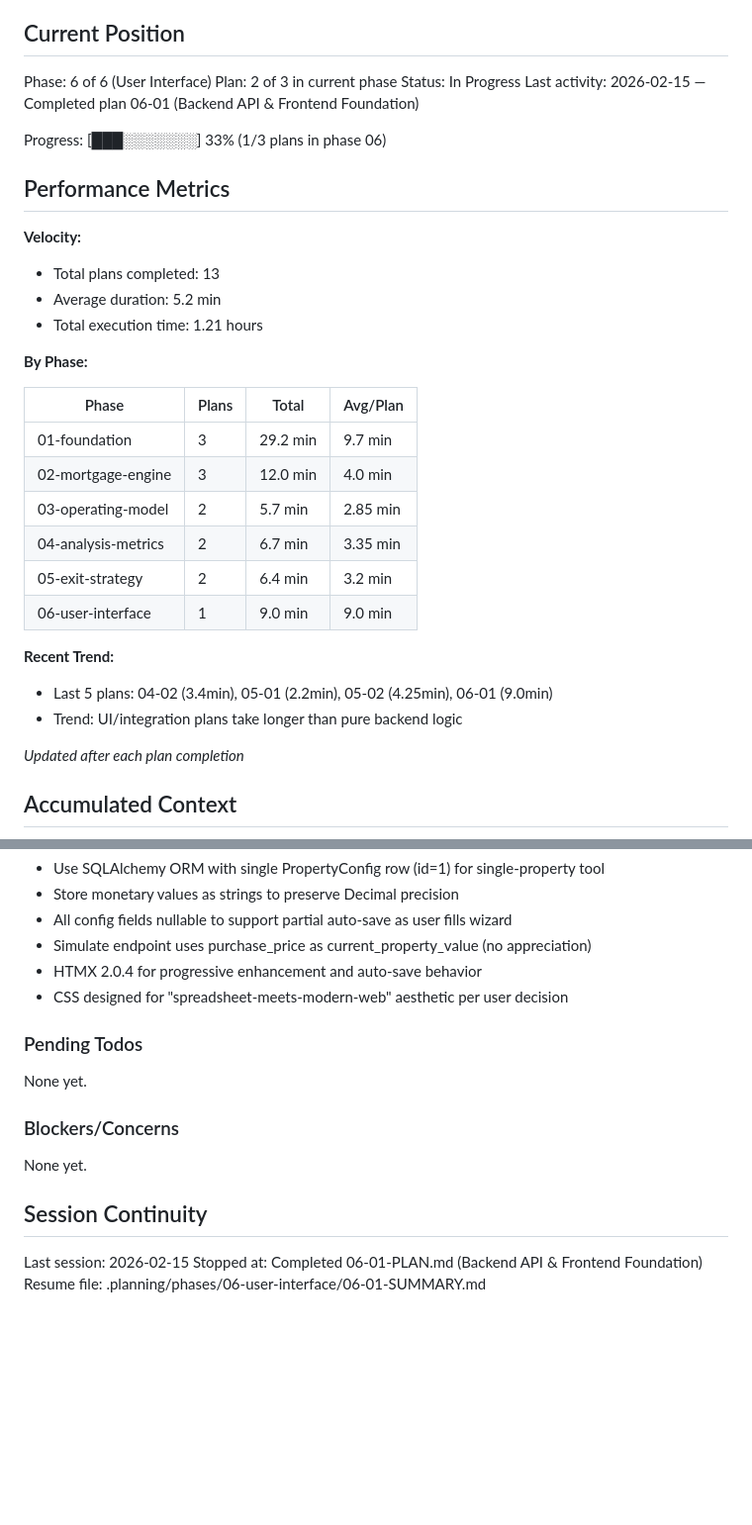
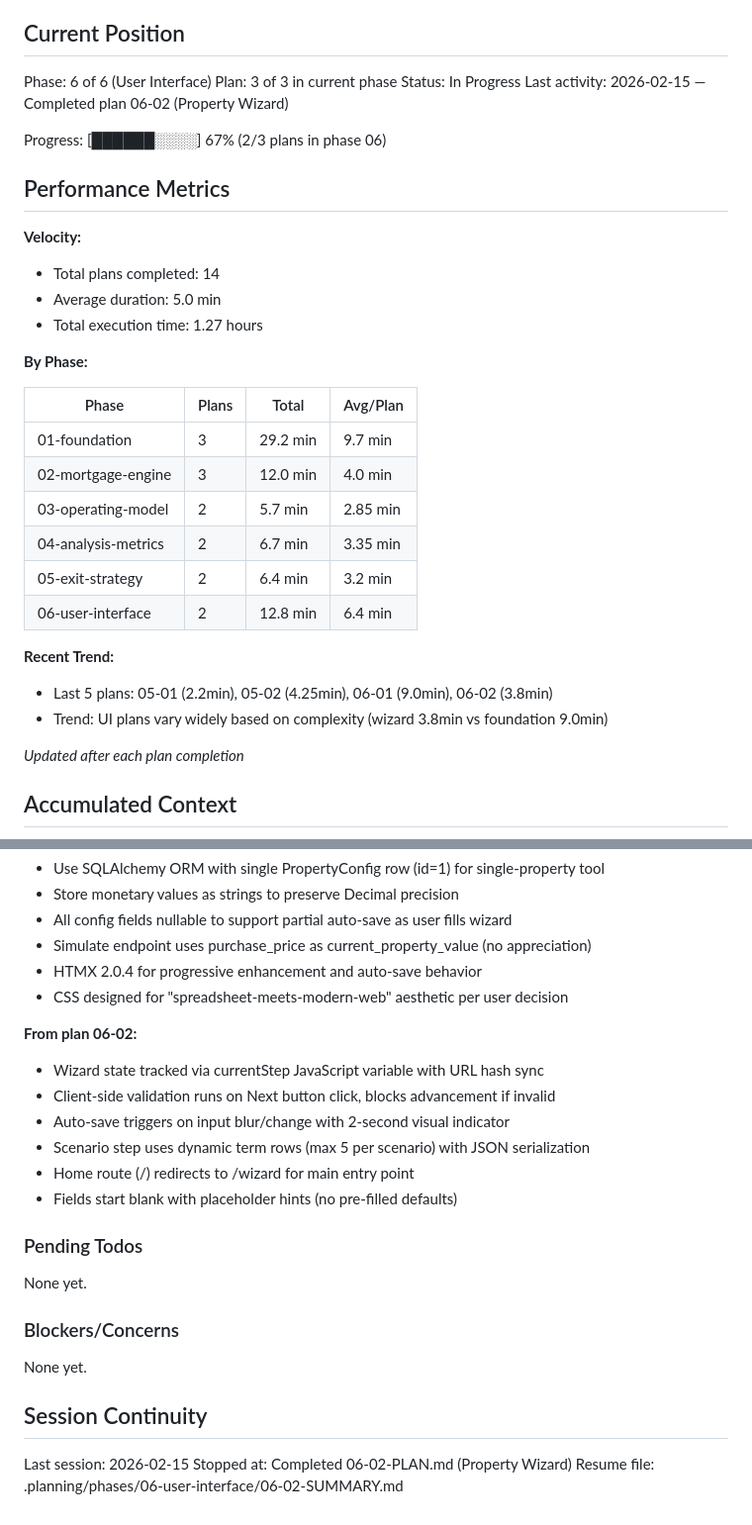
Before and after one commit to SergeNasr/maple-return, a Markdown page: .planning/STATE.md, 2 parts joined by grey strips. Shown at 99% size. Drawn GitHub-style; blank space fills up the shorter version.

Commit message:
docs(06-02): complete property wizard plan
- Created SUMMARY.md with implementation details
- Updated STATE.md progress to 67% (2/3 plans in phase 06)
- Updated performance metrics: 14 plans, 1.27 hours total, 3.8min for this plan
- Added wizard decisions to accumulated context

```diff
--- a/.planning/STATE.md
+++ b/.planning/STATE.md
@@ -10,18 +10,18 @@ See: .planning/PROJECT.md (updated 2026-02-08)
 ## Current Position
 
 Phase: 6 of 6 (User Interface)
-Plan: 2 of 3 in current phase
+Plan: 3 of 3 in current phase
 Status: In Progress
-Last activity: 2026-02-15 — Completed plan 06-01 (Backend API & Frontend Foundation)
+Last activity: 2026-02-15 — Completed plan 06-02 (Property Wizard)
 
-Progress: [███░░░░░░░] 33% (1/3 plans in phase 06)
+Progress: [██████░░░░] 67% (2/3 plans in phase 06)
 
 ## Performance Metrics
 
 **Velocity:**
-- Total plans completed: 13
-- Average duration: 5.2 min
-- Total execution time: 1.21 hours
+- Total plans completed: 14
+- Average duration: 5.0 min
+- Total execution time: 1.27 hours
 
 **By Phase:**
 
@@ -32,11 +32,11 @@ Progress: [███░░░░░░░] 33% (1/3 plans in phase 06)
 | 03-operating-model | 2 | 5.7 min | 2.85 min |
 | 04-analysis-metrics | 2 | 6.7 min | 3.35 min |
 | 05-exit-strategy | 2 | 6.4 min | 3.2 min |
-| 06-user-interface | 1 | 9.0 min | 9.0 min |
+| 06-user-interface | 2 | 12.8 min | 6.4 min |
 
 **Recent Trend:**
-- Last 5 plans: 04-02 (3.4min), 05-01 (2.2min), 05-02 (4.25min), 06-01 (9.0min)
-- Trend: UI/integration plans take longer than pure backend logic
+- Last 5 plans: 05-01 (2.2min), 05-02 (4.25min), 06-01 (9.0min), 06-02 (3.8min)
+- Trend: UI plans vary widely based on complexity (wizard 3.8min vs foundation 9.0min)
 
 *Updated after each plan completion*
 
@@ -134,6 +134,14 @@ Recent decisions affecting current work:
 - HTMX 2.0.4 for progressive enhancement and auto-save behavior
 - CSS designed for "spreadsheet-meets-modern-web" aesthetic per user decision
 
+**From plan 06-02:**
+- Wizard state tracked via currentStep JavaScript variable with URL hash sync
+- Client-side validation runs on Next button click, blocks advancement if invalid
+- Auto-save triggers on input blur/change with 2-second visual indicator
+- Scenario step uses dynamic term rows (max 5 per scenario) with JSON serialization
+- Home route (/) redirects to /wizard for main entry point
+- Fields start blank with placeholder hints (no pre-filled defaults)
+
 ### Pending Todos
 
 None yet.
@@ -145,5 +153,5 @@ None yet.
 ## Session Continuity
 
 Last session: 2026-02-15
-Stopped at: Completed 06-01-PLAN.md (Backend API & Frontend Foundation)
-Resume file: .planning/phases/06-user-interface/06-01-SUMMARY.md
+Stopped at: Completed 06-02-PLAN.md (Property Wizard)
+Resume file: .planning/phases/06-user-interface/06-02-SUMMARY.md
```
Also changed, not shown: 1 other file.
